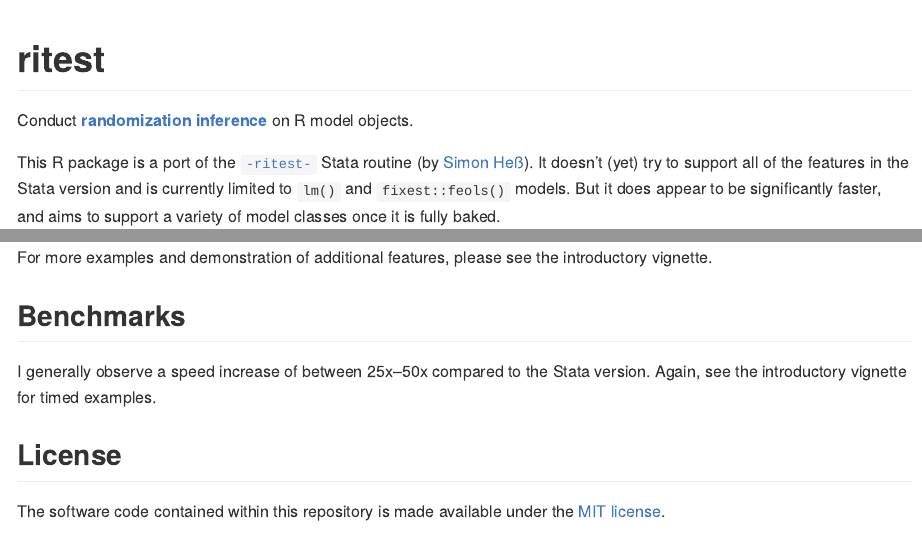
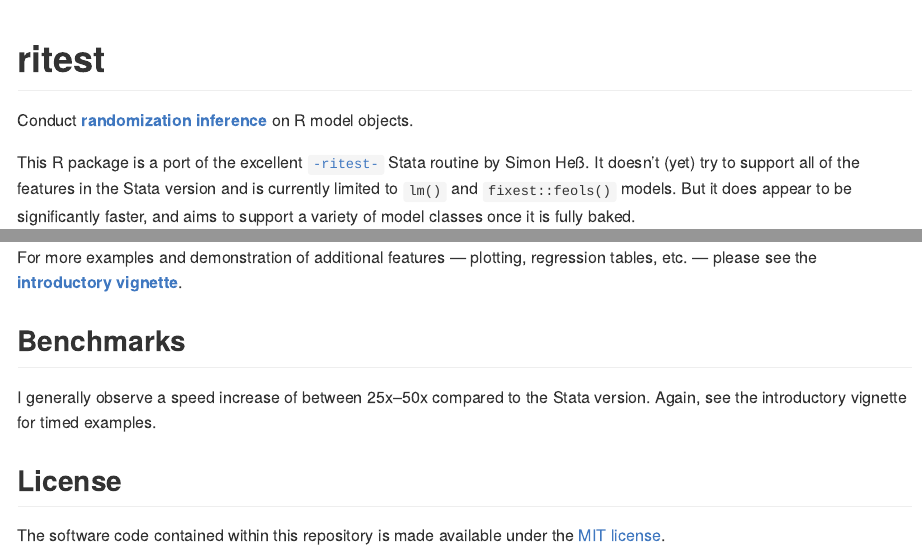
Before and after one commit to grantmcdermott/ritest, an R Markdown document (README.Rmd): the page in a window 1100 px wide, from its top, and a second part further down, joined at a grey line. Rendered offline with R 4.5, knitr and Pandoc, with nearby package versions; some code elsewhere in the file could not run offline; badge pictures from the web are left out.

Commit message:
Update README

```diff
--- a/README.Rmd
+++ b/README.Rmd
@@ -24,12 +24,12 @@
 Conduct [**randomization inference**](https://dimewiki.worldbank.org/Randomization_Inference)
 on R model objects.
 
-This R package is a port of the [`-ritest-`](https://github.com/simonheb) Stata
-routine (by
-[Simon Heß](https://github.com/simonheb)). It doesn't (yet) try to support all
-of the features in the Stata version and is currently limited to `lm()` and
-`fixest::feols()` models. But it does appear to be significantly faster, and
-aims to support a variety of model classes once it is fully baked.
+This R package is a port of the excellent
+[`-ritest-`](https://github.com/simonheb/ritest) Stata routine by Simon Heß. It
+doesn't (yet) try to support all of the features in the Stata version and is
+currently limited to `lm()` and `fixest::feols()` models. But it does appear to
+be significantly faster, and aims to support a variety of model classes once it
+is fully baked.
 
 [`Installation`](#Installation) | [`Useage`](#Useage) | [`Benchmarks`](#Benchmarks) | [`License`](#)
 
@@ -77,5 +70,6 @@
-For more examples and demonstration of additional features, please see the
-introductory vignette.
+For more examples and demonstration of additional features --- plotting,
+regression tables, etc. --- please see the
+[**introductory vignette**](http://grantmcdermott.com/ritest/articles/ritest.html).
 
 ## Benchmarks
 
```
Also changed, not shown: README.md, README.Rmd (13 more changed lines).
